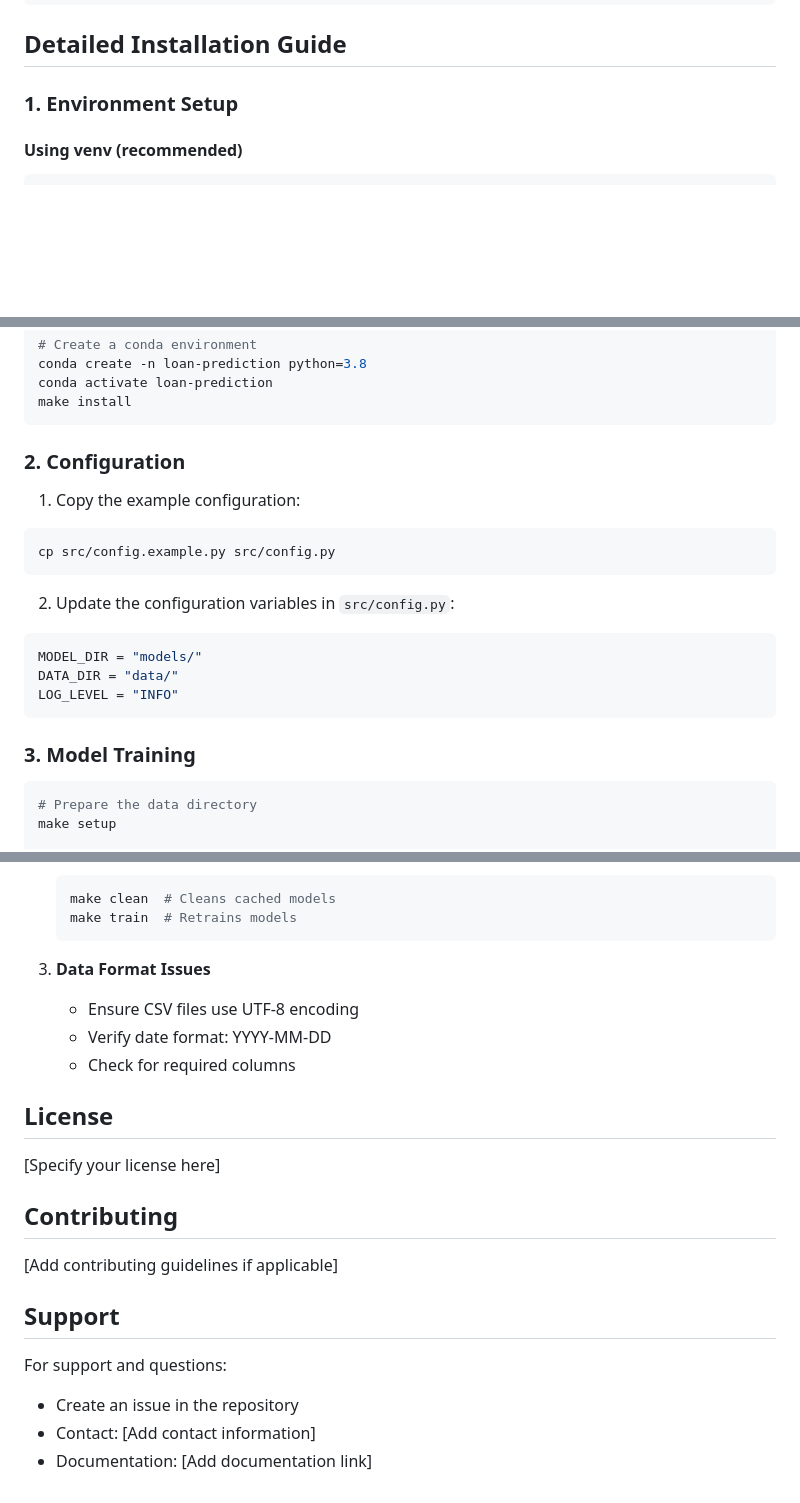
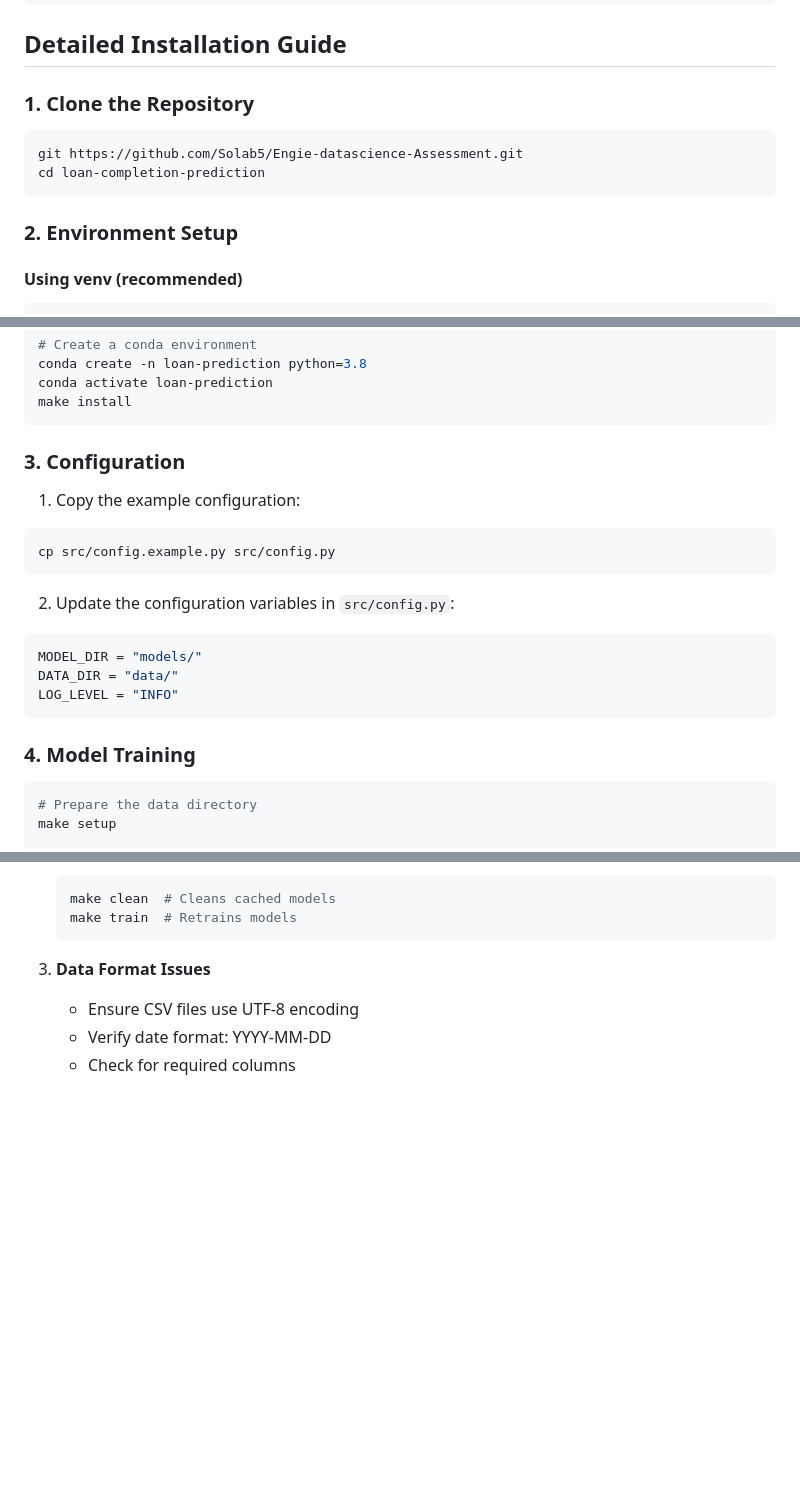
Before and after one commit to Solab5/Engie-datascience-Assessment, a Markdown page: README.md, 3 parts joined by grey strips. Rendered like a GitHub page; blank space fills up the shorter version.

Commit message:
update readme with git instructions

````diff
--- a/README.md
+++ b/README.md
@@ -54,7 +54,13 @@ This project implements a machine learning system for predicting loan completion
 
 ## Detailed Installation Guide
 
-### 1. Environment Setup
+### 1. Clone the Repository
+```bash
+git https://github.com/Solab5/Engie-datascience-Assessment.git
+cd loan-completion-prediction
+```
+
+### 2. Environment Setup
 
 #### Using venv (recommended)
 ```bash
@@ -79,7 +85,7 @@ conda activate loan-prediction
 make install
 ```
 
-### 2. Configuration
+### 3. Configuration
 1. Copy the example configuration:
 ```bash
 cp src/config.example.py src/config.py
@@ -92,7 +98,7 @@ DATA_DIR = "data/"
 LOG_LEVEL = "INFO"
 ```
 
-### 3. Model Training
+### 4. Model Training
 ```bash
 # Prepare the data directory
 make setup
@@ -268,15 +274,3 @@ make format
    - Ensure CSV files use UTF-8 encoding
    - Verify date format: YYYY-MM-DD
    - Check for required columns
-
-## License
-[Specify your license here]
-
-## Contributing
-[Add contributing guidelines if applicable]
-
-## Support
-For support and questions:
-- Create an issue in the repository
-- Contact: [Add contact information]
-- Documentation: [Add documentation link]
````
